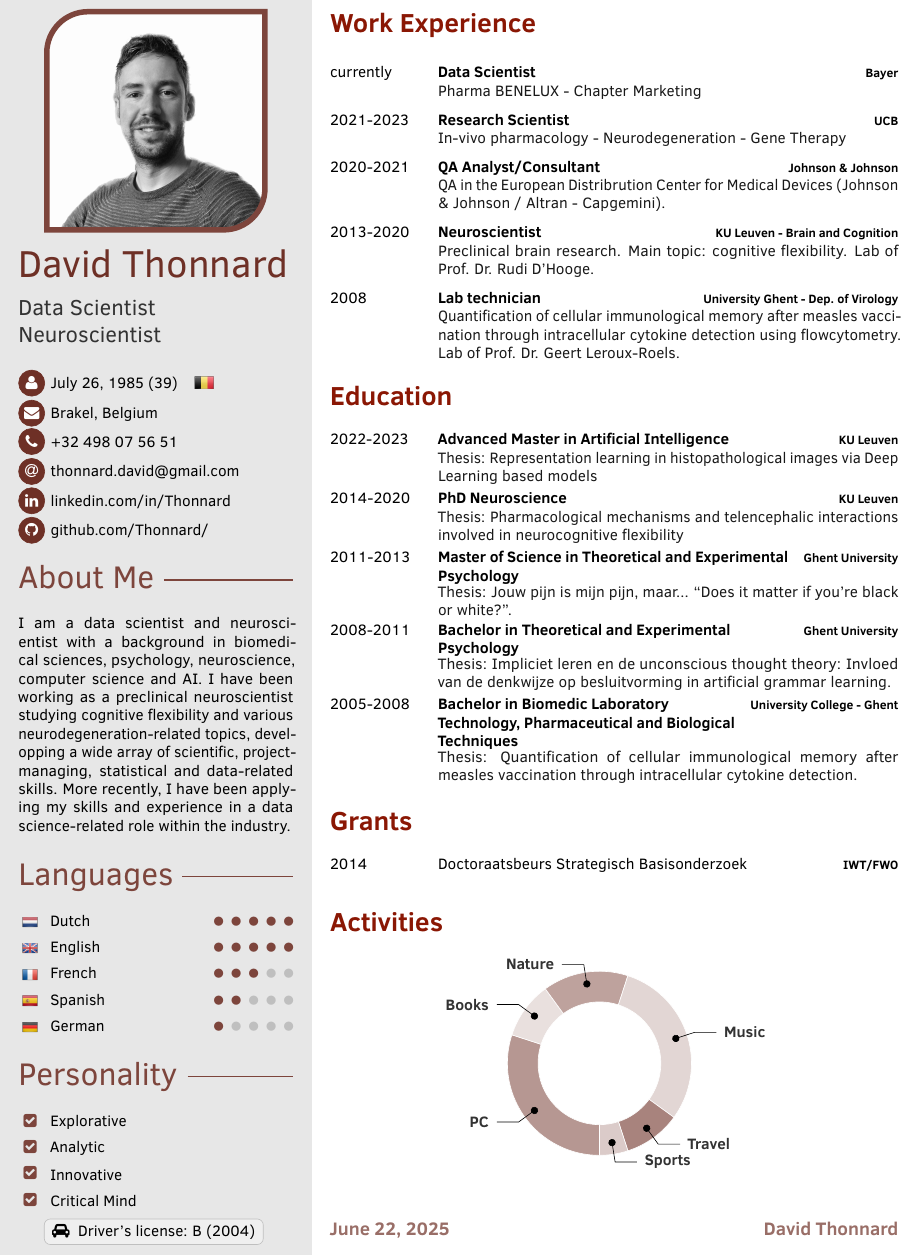
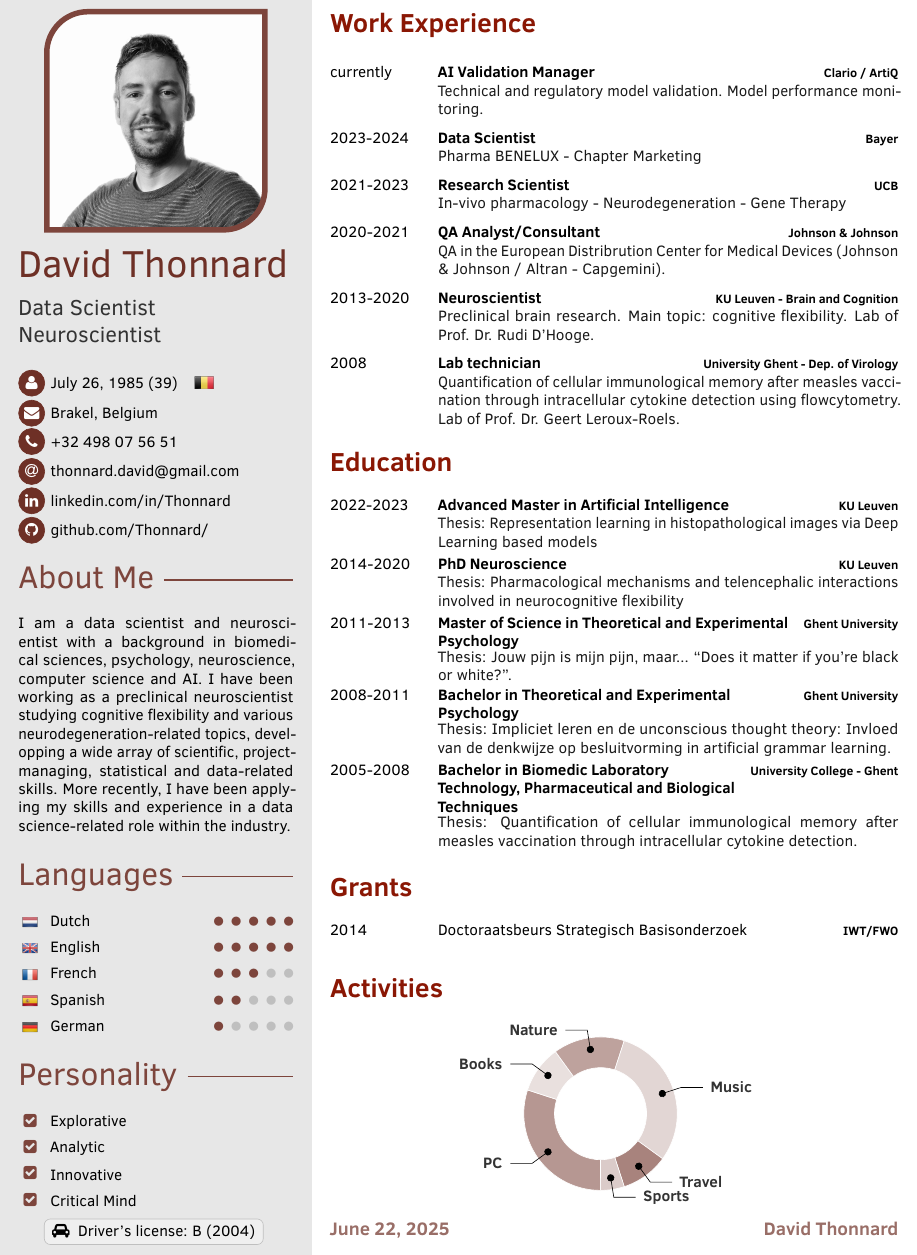
Before and after one commit to Thonnard/cv, a LaTeX CV (CV David Thonnard.tex): part of the page, cut so that both start at the same text. Compiled offline with pdfLaTeX.

Commit message:
add clario/artiq experience

```diff
--- a/CV David Thonnard.tex
+++ b/CV David Thonnard.tex
@@ -183,7 +183,8 @@
 
 \cvsection{Work Experience}
 \begin{cvtable}[2]
-	\cvitem{currently}{Data Scientist}{\textbf{Bayer}}{Pharma BENELUX - Chapter Marketing}
+	\cvitem{currently}{AI Validation Manager}{\textbf{Clario / ArtiQ}}{Technical and regulatory model validation. Model performance monitoring.}
+	\cvitem{2023-2024}{Data Scientist}{\textbf{Bayer}}{Pharma BENELUX - Chapter Marketing}
 	\cvitem{2021-2023}{Research Scientist}{\textbf{UCB}}{In-vivo pharmacology - Neurodegeneration - Gene Therapy}
 	\cvitem{2020-2021}{QA Analyst/Consultant}{\textbf{Johnson \& Johnson}}{QA in the European Distribrution Center for Medical Devices (Johnson \& Johnson / Altran - Capgemini).}
 	\cvitem{2013-2020}{Neuroscientist}{\textbf{KU Leuven - Brain and Cognition}}{Preclinical brain research. Main topic: cognitive flexibility. Lab of Prof. Dr. Rudi D'Hooge.}
@@ -213,7 +214,7 @@
 
 \cvsection{Activities}
 \center
-\wheelchart{6em}{4em}{%
+\wheelchart{5em}{3em}{%
 	30/3em/maincolor!50/\textbf{PC},
 	10/3em/maincolor!15/\textbf{Books},
 	15/6em/maincolor!45/\textbf{Nature},
```
Also changed, not shown: CV David Thonnard.pdf.
